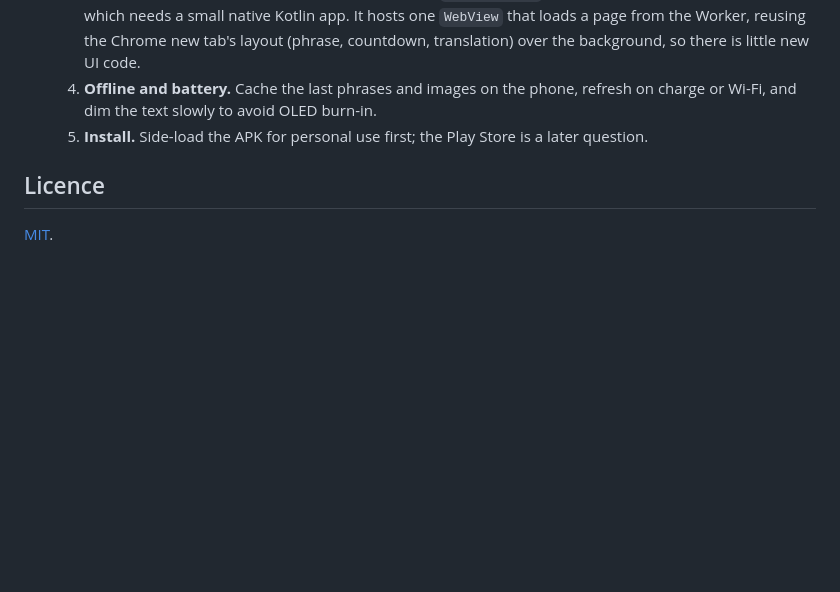
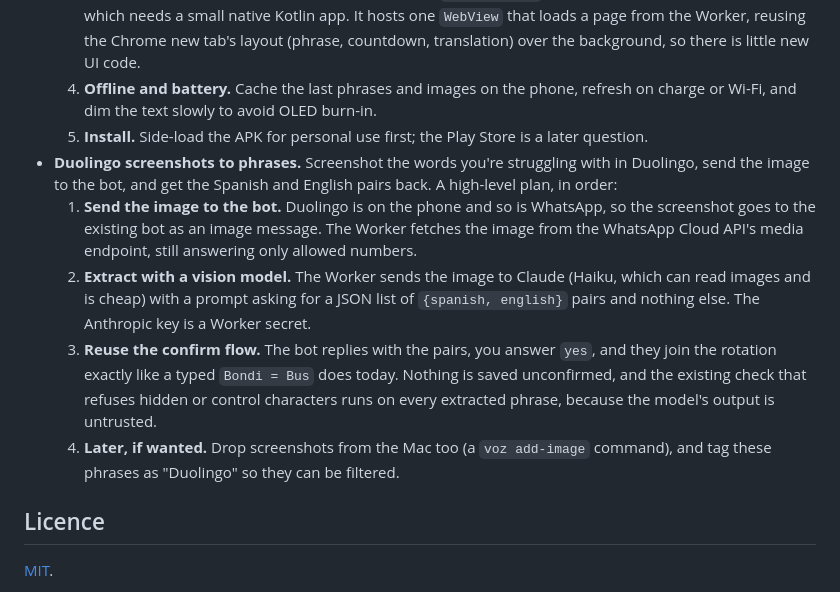
Before and after one commit to lawrence-berry/VozLocal, a Markdown page: README.md, the part around the change. Drawn GitHub-style; blank space fills up the shorter version.

Commit message:
README roadmap: Duolingo screenshot to phrases
Co-Authored-By: Claude Sonnet 5.5 <noreply@anthropic.com>

```diff
--- a/README.md
+++ b/README.md
@@ -89,6 +89,11 @@ All four run on every push and pull request, in GitHub Actions, and the terminal
   3. **The screensaver itself.** Android's screensaver is a `DreamService` (Settings > Display > Screen saver), which needs a small native Kotlin app. It hosts one `WebView` that loads a page from the Worker, reusing the Chrome new tab's layout (phrase, countdown, translation) over the background, so there is little new UI code.
   4. **Offline and battery.** Cache the last phrases and images on the phone, refresh on charge or Wi-Fi, and dim the text slowly to avoid OLED burn-in.
   5. **Install.** Side-load the APK for personal use first; the Play Store is a later question.
+- **Duolingo screenshots to phrases.** Screenshot the words you're struggling with in Duolingo, send the image to the bot, and get the Spanish and English pairs back. A high-level plan, in order:
+  1. **Send the image to the bot.** Duolingo is on the phone and so is WhatsApp, so the screenshot goes to the existing bot as an image message. The Worker fetches the image from the WhatsApp Cloud API's media endpoint, still answering only allowed numbers.
+  2. **Extract with a vision model.** The Worker sends the image to Claude (Haiku, which can read images and is cheap) with a prompt asking for a JSON list of `{spanish, english}` pairs and nothing else. The Anthropic key is a Worker secret.
+  3. **Reuse the confirm flow.** The bot replies with the pairs, you answer `yes`, and they join the rotation exactly like a typed `Bondi = Bus` does today. Nothing is saved unconfirmed, and the existing check that refuses hidden or control characters runs on every extracted phrase, because the model's output is untrusted.
+  4. **Later, if wanted.** Drop screenshots from the Mac too (a `voz add-image` command), and tag these phrases as "Duolingo" so they can be filtered.
 
 ## Licence
 
```
